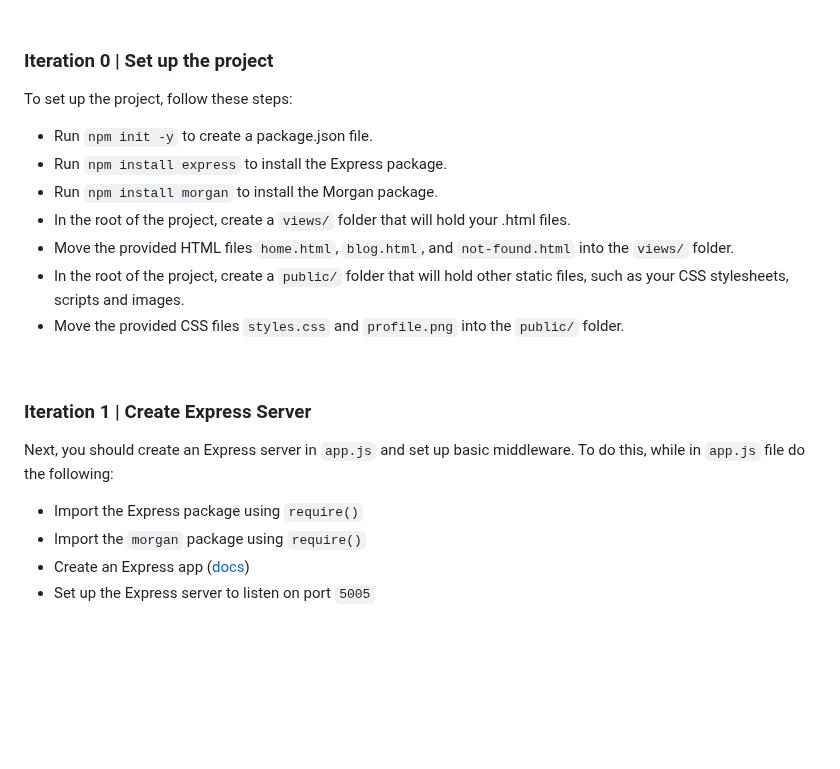
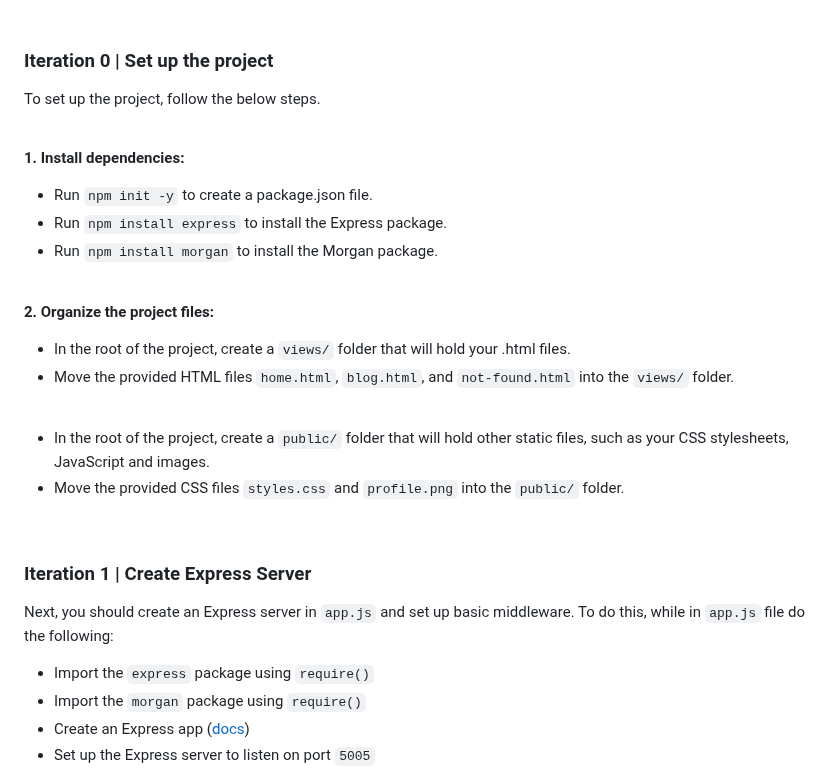
Before and after one commit to ironhack-labs/lab-express-basic-server, a Markdown page: README.md, the part around one of its changes. GitHub-like rendering; blank space fills up the shorter version.

```diff
--- a/README.md
+++ b/README.md
@@ -48,13 +62,24 @@ Try your best to solve each iteration on your own before checking the solution.
 <br>
 
 ### Iteration 0 | Set up the project
-To set up the project, follow these steps:
+To set up the project, follow the below steps.
+
+<br>
+
+**1. Install dependencies:**
 - Run `npm init -y` to create a package.json file.
 - Run `npm install express` to install the Express package.
 - Run `npm install morgan` to install the Morgan package.
+
+<br>
+
+**2. Organize the project files:**
 - In the root of the project, create a `views/` folder that will hold your .html files.
 - Move the provided HTML files `home.html`, `blog.html`, and `not-found.html` into the `views/` folder.
-- In the root of the project, create a `public/` folder that will hold other static files, such as your CSS stylesheets, scripts and images.
+
+<br>
+
+- In the root of the project, create a `public/` folder that will hold other static files, such as your CSS stylesheets, JavaScript and images.
 - Move the provided CSS files `styles.css` and `profile.png` into the `public/` folder.
 
 <br>
@@ -63,7 +88,7 @@ To set up the project, follow these steps:
 ### Iteration 1 | Create Express Server
 Next, you should create an Express server in `app.js` and set up basic middleware. To do this, while in `app.js` file do the following:
 
-- Import the Express package using `require()`
+- Import the `express` package using `require()`
 - Import the `morgan` package using `require()`
 - Create an Express app ([docs](https://expressjs.com/en/5x/api.html))
 - Set up the Express server to listen on port `5005`
```
Also changed, not shown: other parts of README.md (+15 -1 lines).
